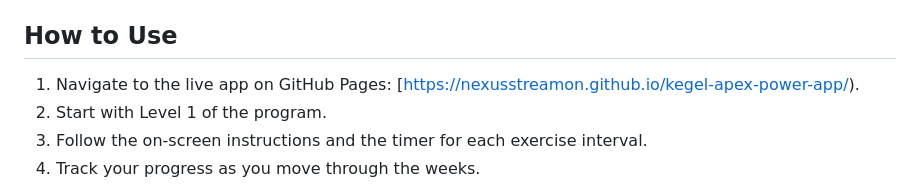
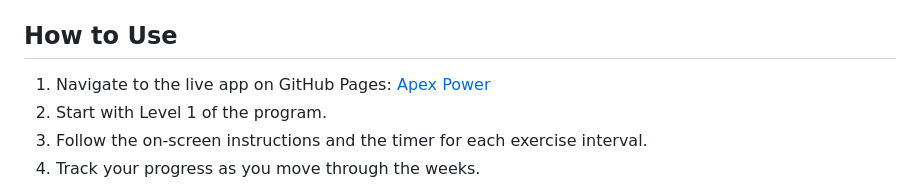
Before and after one commit to nexusstreamon/kegel-apex-power-app, a Markdown page: README.md, the part around the change. Rendered like a GitHub page.

```diff
--- a/README.md
+++ b/README.md
@@ -29,7 +29,7 @@ The time interval training methodology used in this application is informed by t
 
 ## How to Use
 
-1.  Navigate to the live app on GitHub Pages: [https://nexusstreamon.github.io/kegel-apex-power-app/).
+1.  Navigate to the live app on GitHub Pages: [Apex Power](https://nexusstreamon.github.io/kegel-apex-power-app/)
 2.  Start with Level 1 of the program.
 3.  Follow the on-screen instructions and the timer for each exercise interval.
 4.  Track your progress as you move through the weeks.
```
